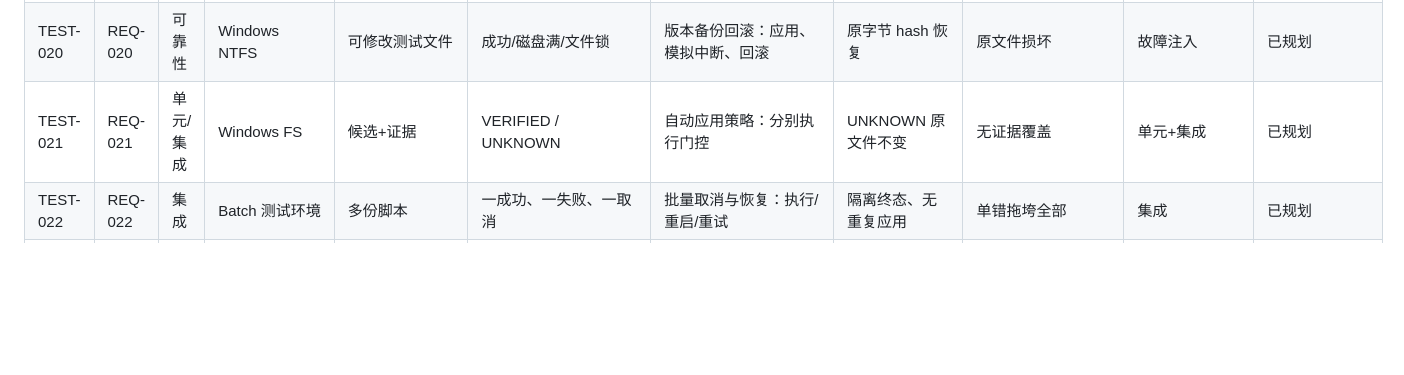
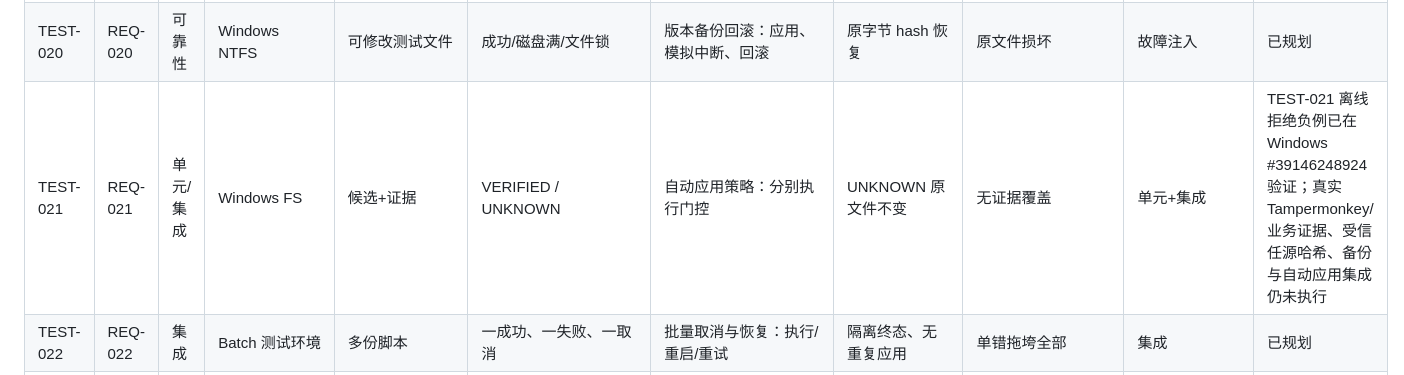
Before and after one commit to devin930906/userscript-auto-healer, a Markdown page: docs/07-testing.md, the part around the change. Drawn GitHub-style; blank space fills up the shorter version.

Commit message:
docs(TEST-021): distinguish passed local refusal cases from unrun E2E gate

```diff
--- a/docs/07-testing.md
+++ b/docs/07-testing.md
@@ -34,7 +34,7 @@ REQ-001..028 一一覆盖；NFR-001..012、RISK-001..013 需在主要负面用
 | TEST-018 | REQ-018 | 端到端 | Chrome+真实 Tampermonkey | 真实 Tampermonkey/测试脚本已安装并授权，场景已定义 | 失效/已修脚本、GM API、不同注入时机 | 在 Tampermonkey 中实际注入，调用 GM API、执行业务断言与回归，记录扩展和浏览器版本及运行证据 | 真实 Tampermonkey 的业务断言满足才 VERIFIED | Violentmonkey/原生 DOM/人工修正版冒充产品自动修复 | 独立 Tampermonkey E2E | 已规划 |
 | TEST-019 | REQ-019 | 单元/集成 | Diff 审核引擎 | 原脚本及候选 | 扩增 @grant/无关变动 | 补丁与权限审查：计算变更与策略 | 自动应用被阻断 | 权限静默变化 | 单元 | 部分实现并验证：TASK-009 的独立只读候选复核、元数据与伪造输入拒绝在 Windows Actions #39142638654 通过；完整端到端集成、自动应用门控与真实 Tampermonkey 业务验收未完成 |
 | TEST-020 | REQ-020 | 可靠性 | Windows NTFS | 可修改测试文件 | 成功/磁盘满/文件锁 | 版本备份回滚：应用、模拟中断、回滚 | 原字节 hash 恢复 | 原文件损坏 | 故障注入 | 已规划 |
-| TEST-021 | REQ-021 | 单元/集成 | Windows FS | 候选+证据 | VERIFIED / UNKNOWN | 自动应用策略：分别执行门控 | UNKNOWN 原文件不变 | 无证据覆盖 | 单元+集成 | 已规划 |
+| TEST-021 | REQ-021 | 单元/集成 | Windows FS | 候选+证据 | VERIFIED / UNKNOWN | 自动应用策略：分别执行门控 | UNKNOWN 原文件不变 | 无证据覆盖 | 单元+集成 | TEST-021 离线拒绝负例已在 Windows #39146248924 验证；真实 Tampermonkey/业务证据、受信任源哈希、备份与自动应用集成仍未执行 |
 | TEST-022 | REQ-022 | 集成 | Batch 测试环境 | 多份脚本 | 一成功、一失败、一取消 | 批量取消与恢复：执行/重启/重试 | 隔离终态、无重复应用 | 单错拖垮全部 | 集成 | 已规划 |
 | TEST-023 | REQ-023 | 端到端 | Chrome 管理器 | 本地修复产物 | 本地与已安装不同版本 | 导出与扩展更新：分别验证两个状态 | 保存与浏览器内更新不同步时显式显示 | 假称已安装 | 真实 E2E | 已规划 |
 | TEST-024 | REQ-024 | 单元/集成 | 本地状态库 | 多次有证据运行 | 过去成功当前未知 | 健康监控与历史：查询健康时间线 | 显示当前未知且保留历史证据 | 继承过时成功 | 单元 | 已规划 |
```
